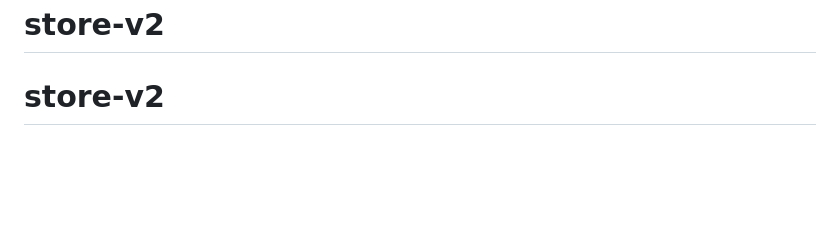
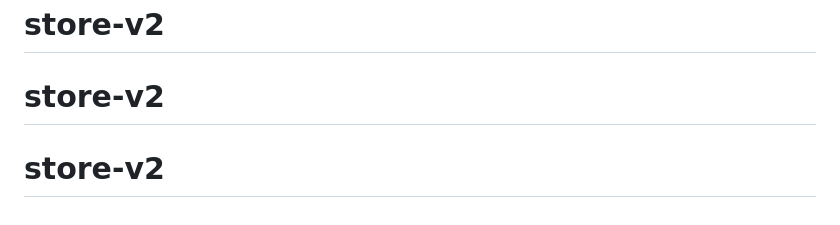
Before and after one commit to codejutsu1/store-v2, a Markdown page: README.md, the part around the change. GitHub-like rendering; blank space fills up the shorter version.

```diff
--- a/README.md
+++ b/README.md
@@ -66,3 +66,4 @@ If you discover a security vulnerability within Laravel, please send an e-mail t
 The Laravel framework is open-sourced software licensed under the [MIT license](https://opensource.org/licenses/MIT).
 # store-v2
 # store-v2
+# store-v2
```
